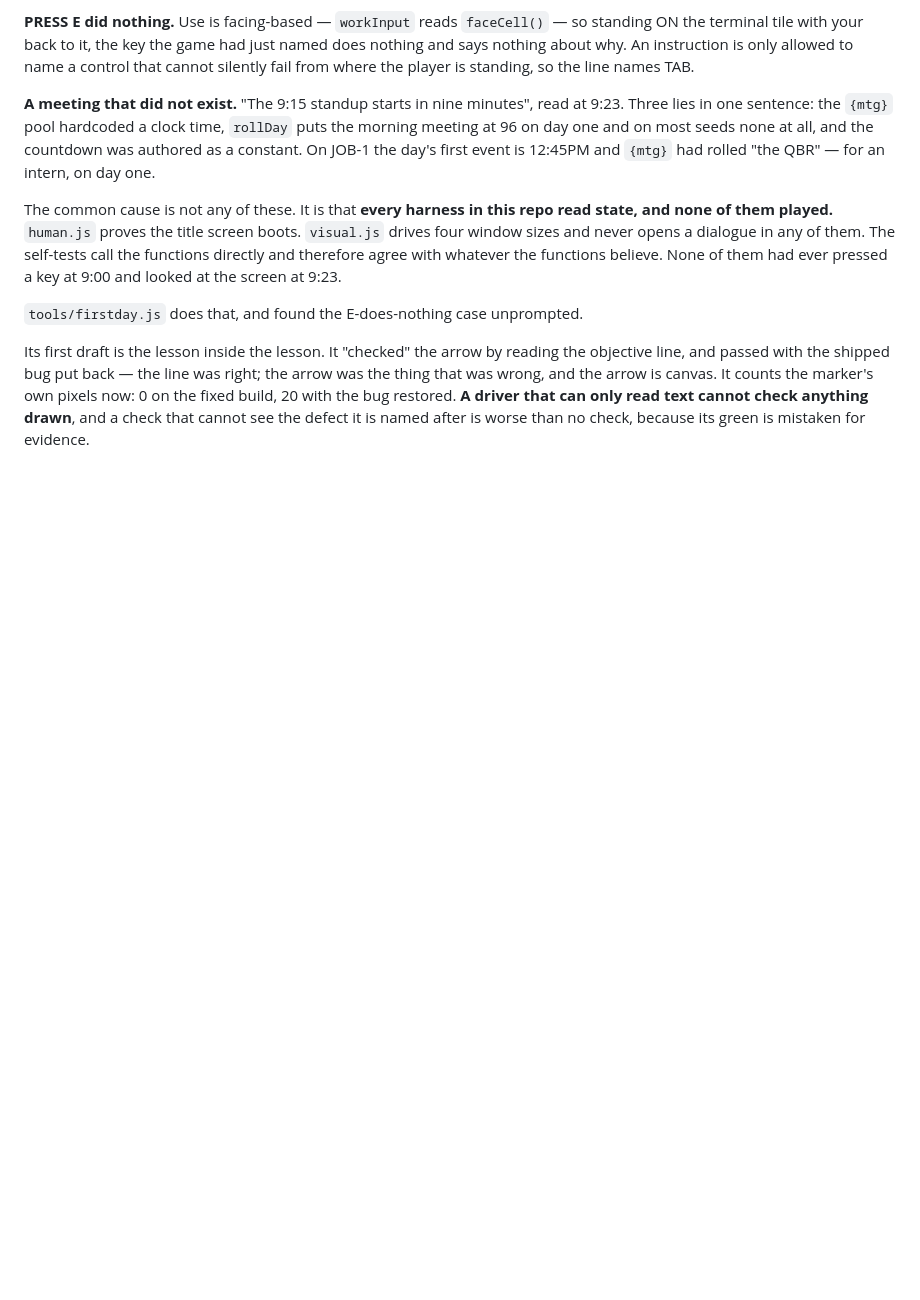
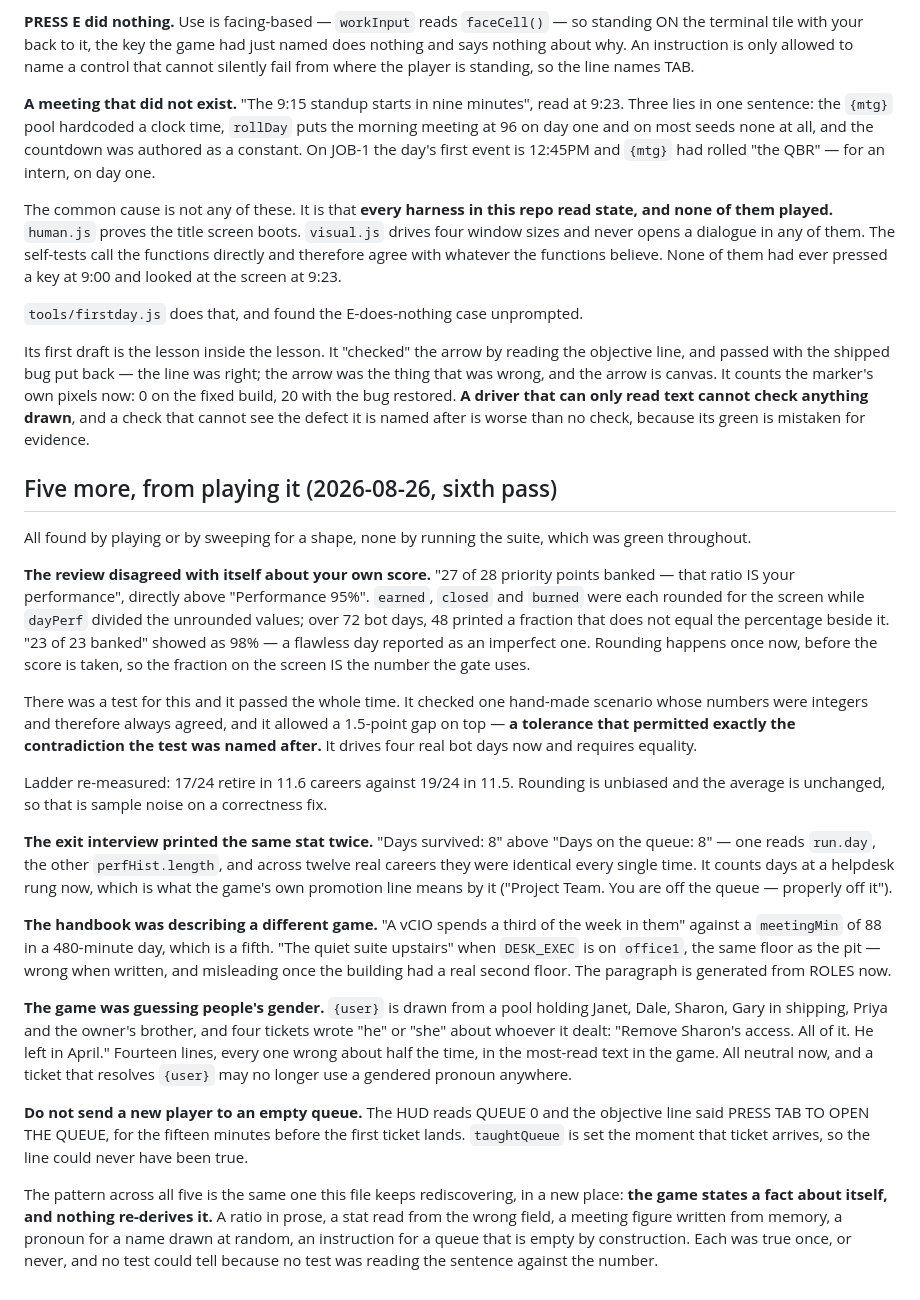
Before and after one commit to joshfeinst/Managed, a Markdown page: docs/BALANCE.md, the part around the change. Rendered like a GitHub page; blank space fills up the shorter version.

Commit message:
Write down the five that came from playing it
The pattern is the one this file keeps rediscovering in a new place: the
game states a fact about itself and nothing re-derives it. A ratio in
prose, a stat read from the wrong field, a meeting figure written from
memory, a pronoun for a name drawn at random, and an instruction for a
queue that is empty by construction.

The sharpest detail is the tolerance. There WAS a test for the review
ratio, it passed throughout, and it allowed a 1.5-point gap — a tolerance
that permitted exactly the contradiction the test was named after, on a
scenario contrived with integers so it could never see one anyway.

Co-Authored-By: Claude Opus 5 <noreply@anthropic.com>
Claude-Session: https://claude.ai/code/session_01W9ZWNVRsdkgkNJ41LyF3GU

```diff
--- a/docs/BALANCE.md
+++ b/docs/BALANCE.md
@@ -1643,3 +1643,58 @@ canvas. It counts the marker's own pixels now: 0 on the fixed build, 20 with
 the bug restored. **A driver that can only read text cannot check anything
 drawn**, and a check that cannot see the defect it is named after is worse
 than no check, because its green is mistaken for evidence.
+
+## Five more, from playing it (2026-08-26, sixth pass)
+
+All found by playing or by sweeping for a shape, none by running the suite,
+which was green throughout.
+
+**The review disagreed with itself about your own score.** "27 of 28 priority
+points banked — that ratio IS your performance", directly above "Performance
+95%". `earned`, `closed` and `burned` were each rounded for the screen while
+`dayPerf` divided the unrounded values; over 72 bot days, 48 printed a
+fraction that does not equal the percentage beside it. "23 of 23 banked"
+showed as 98% — a flawless day reported as an imperfect one. Rounding happens
+once now, before the score is taken, so the fraction on the screen IS the
+number the gate uses.
+
+There was a test for this and it passed the whole time. It checked one
+hand-made scenario whose numbers were integers and therefore always agreed,
+and it allowed a 1.5-point gap on top — **a tolerance that permitted exactly
+the contradiction the test was named after.** It drives four real bot days now
+and requires equality.
+
+Ladder re-measured: 17/24 retire in 11.6 careers against 19/24 in 11.5.
+Rounding is unbiased and the average is unchanged, so that is sample noise on
+a correctness fix.
+
+**The exit interview printed the same stat twice.** "Days survived: 8" above
+"Days on the queue: 8" — one reads `run.day`, the other `perfHist.length`, and
+across twelve real careers they were identical every single time. It counts
+days at a helpdesk rung now, which is what the game's own promotion line means
+by it ("Project Team. You are off the queue — properly off it").
+
+**The handbook was describing a different game.** "A vCIO spends a third of the
+week in them" against a `meetingMin` of 88 in a 480-minute day, which is a
+fifth. "The quiet suite upstairs" when `DESK_EXEC` is on `office1`, the same
+floor as the pit — wrong when written, and misleading once the building had a
+real second floor. The paragraph is generated from ROLES now.
+
+**The game was guessing people's gender.** `{user}` is drawn from a pool
+holding Janet, Dale, Sharon, Gary in shipping, Priya and the owner's brother,
+and four tickets wrote "he" or "she" about whoever it dealt: "Remove Sharon's
+access. All of it. He left in April." Fourteen lines, every one wrong about
+half the time, in the most-read text in the game. All neutral now, and a ticket
+that resolves `{user}` may no longer use a gendered pronoun anywhere.
+
+**Do not send a new player to an empty queue.** The HUD reads QUEUE 0 and the
+objective line said PRESS TAB TO OPEN THE QUEUE, for the fifteen minutes before
+the first ticket lands. `taughtQueue` is set the moment that ticket arrives, so
+the line could never have been true.
+
+The pattern across all five is the same one this file keeps rediscovering, in
+a new place: **the game states a fact about itself, and nothing re-derives it.**
+A ratio in prose, a stat read from the wrong field, a meeting figure written
+from memory, a pronoun for a name drawn at random, an instruction for a queue
+that is empty by construction. Each was true once, or never, and no test could
+tell because no test was reading the sentence against the number.
```
Also changed, not shown: README.md (+2 -1 lines).
